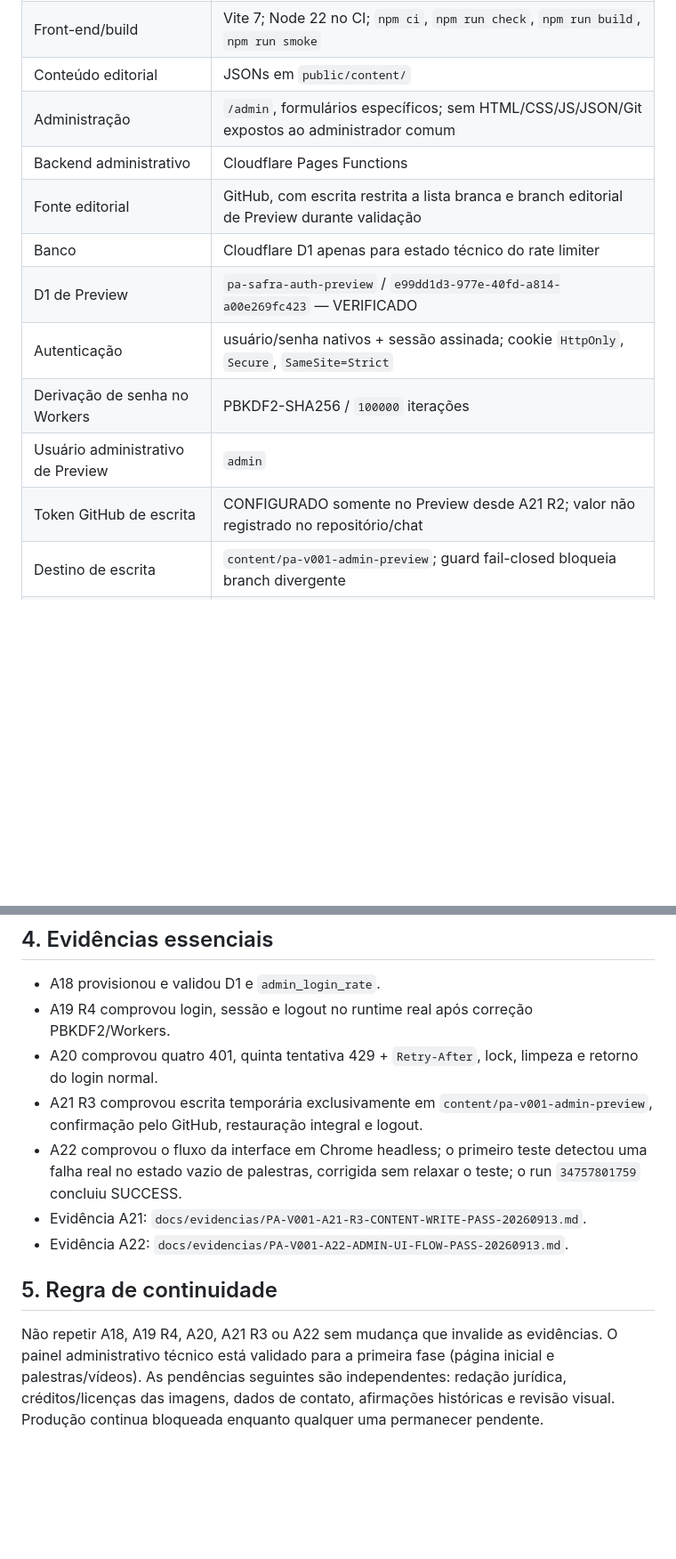
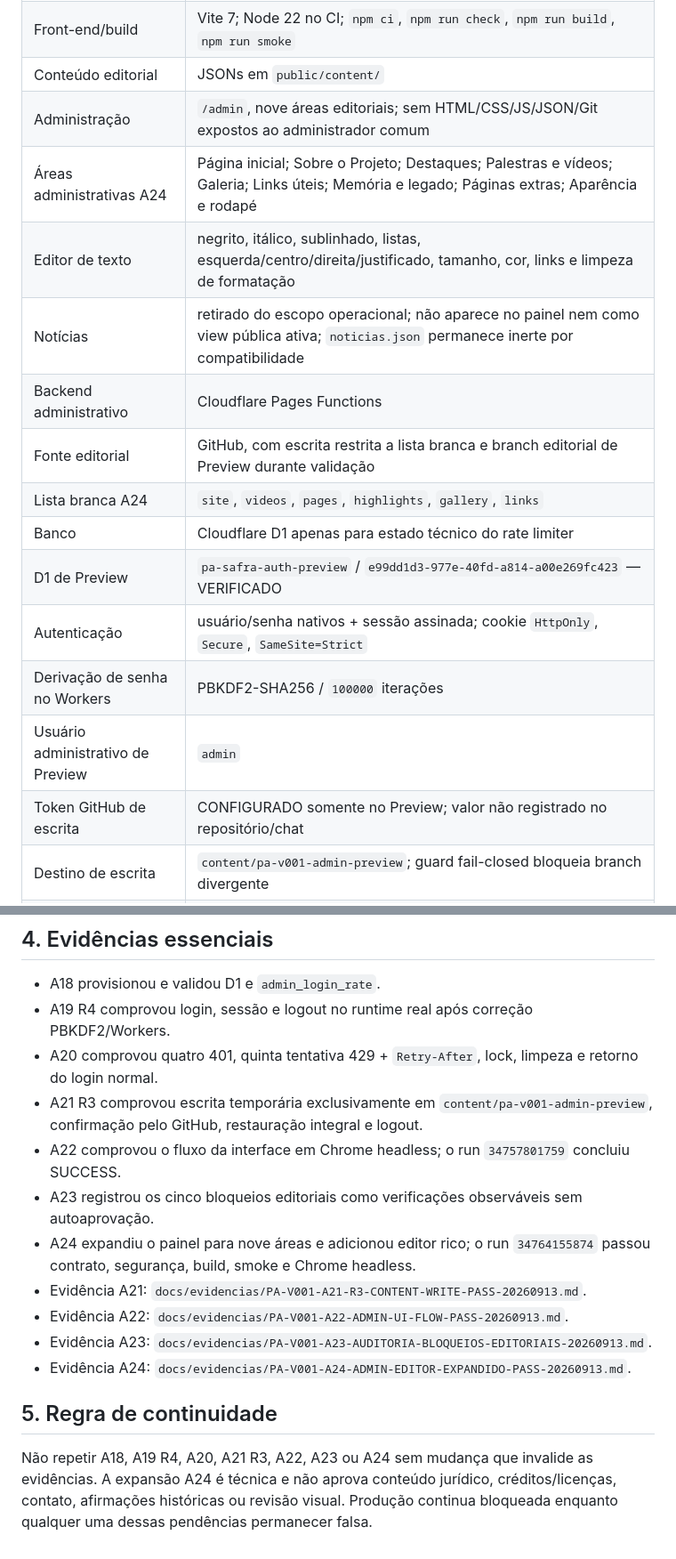
Before and after one commit to Seshomaru1984/pa-safra-compensacao-ambiental-social, a Markdown page: docs/02-IDENTIDADE-E-ESTADO-DO-PROJETO.md, 2 parts joined by grey strips. Shown at 89% size. Drawn GitHub-style; blank space fills up the shorter version.

Commit message:
docs(a24): atualizar estado corrente do PA Safra

```diff
--- a/docs/02-IDENTIDADE-E-ESTADO-DO-PROJETO.md
+++ b/docs/02-IDENTIDADE-E-ESTADO-DO-PROJETO.md
@@ -29,15 +30,19 @@ Aplicação específica da BASE-PROJETOS-WEB-V2 ao projeto PA Safra. Atualizado
 | Tipo de entrega | Site predominantemente estático com painel administrativo nativo |
 | Front-end/build | Vite 7; Node 22 no CI; `npm ci`, `npm run check`, `npm run build`, `npm run smoke` |
 | Conteúdo editorial | JSONs em `public/content/` |
-| Administração | `/admin`, formulários específicos; sem HTML/CSS/JS/JSON/Git expostos ao administrador comum |
+| Administração | `/admin`, nove áreas editoriais; sem HTML/CSS/JS/JSON/Git expostos ao administrador comum |
+| Áreas administrativas A24 | Página inicial; Sobre o Projeto; Destaques; Palestras e vídeos; Galeria; Links úteis; Memória e legado; Páginas extras; Aparência e rodapé |
+| Editor de texto | negrito, itálico, sublinhado, listas, esquerda/centro/direita/justificado, tamanho, cor, links e limpeza de formatação |
+| Notícias | retirado do escopo operacional; não aparece no painel nem como view pública ativa; `noticias.json` permanece inerte por compatibilidade |
 | Backend administrativo | Cloudflare Pages Functions |
 | Fonte editorial | GitHub, com escrita restrita a lista branca e branch editorial de Preview durante validação |
+| Lista branca A24 | `site`, `videos`, `pages`, `highlights`, `gallery`, `links` |
 | Banco | Cloudflare D1 apenas para estado técnico do rate limiter |
 | D1 de Preview | `pa-safra-auth-preview` / `e99dd1d3-977e-40fd-a814-a00e269fc423` — VERIFICADO |
 | Autenticação | usuário/senha nativos + sessão assinada; cookie `HttpOnly`, `Secure`, `SameSite=Strict` |
 | Derivação de senha no Workers | PBKDF2-SHA256 / `100000` iterações |
 | Usuário administrativo de Preview | `admin` |
-| Token GitHub de escrita | CONFIGURADO somente no Preview desde A21 R2; valor não registrado no repositório/chat |
+| Token GitHub de escrita | CONFIGURADO somente no Preview; valor não registrado no repositório/chat |
 | Destino de escrita | `content/pa-v001-admin-preview`; guard fail-closed bloqueia branch divergente |
 | Build local formal | `tools/PA-SAFRA-BUILD-E-ARQUIVAR.ps1`, com ZIP e SHA-256 em `_PACOTES-LOCAL/` |
 | Porta local | `127.0.0.1:4286`, strict port |
@@ -68,10 +75,14 @@ Aplicação específica da BASE-PROJETOS-WEB-V2 ao projeto PA Safra. Atualizado
 - A19 R4 comprovou login, sessão e logout no runtime real após correção PBKDF2/Workers.
 - A20 comprovou quatro 401, quinta tentativa 429 + `Retry-After`, lock, limpeza e retorno do login normal.
 - A21 R3 comprovou escrita temporária exclusivamente em `content/pa-v001-admin-preview`, confirmação pelo GitHub, restauração integral e logout.
-- A22 comprovou o fluxo da interface em Chrome headless; o primeiro teste detectou uma falha real no estado vazio de palestras, corrigida sem relaxar o teste; o run `34757801759` concluiu SUCCESS.
+- A22 comprovou o fluxo da interface em Chrome headless; o run `34757801759` concluiu SUCCESS.
+- A23 registrou os cinco bloqueios editoriais como verificações observáveis sem autoaprovação.
+- A24 expandiu o painel para nove áreas e adicionou editor rico; o run `34764155874` passou contrato, segurança, build, smoke e Chrome headless.
 - Evidência A21: `docs/evidencias/PA-V001-A21-R3-CONTENT-WRITE-PASS-20260913.md`.
 - Evidência A22: `docs/evidencias/PA-V001-A22-ADMIN-UI-FLOW-PASS-20260913.md`.
+- Evidência A23: `docs/evidencias/PA-V001-A23-AUDITORIA-BLOQUEIOS-EDITORIAIS-20260913.md`.
+- Evidência A24: `docs/evidencias/PA-V001-A24-ADMIN-EDITOR-EXPANDIDO-PASS-20260913.md`.
 
 ## 5. Regra de continuidade
 
-Não repetir A18, A19 R4, A20, A21 R3 ou A22 sem mudança que invalide as evidências. O painel administrativo técnico está validado para a primeira fase (página inicial e palestras/vídeos). As pendências seguintes são independentes: redação jurídica, créditos/licenças das imagens, dados de contato, afirmações históricas e revisão visual. Produção continua bloqueada enquanto qualquer uma permanecer pendente.
+Não repetir A18, A19 R4, A20, A21 R3, A22, A23 ou A24 sem mudança que invalide as evidências. A expansão A24 é técnica e não aprova conteúdo jurídico, créditos/licenças, contato, afirmações históricas ou revisão visual. Produção continua bloqueada enquanto qualquer uma dessas pendências permanecer falsa.
```
Also changed, not shown: other parts of docs/02-IDENTIDADE-E-ESTADO-DO-PROJETO.md (+7 -4 lines).
